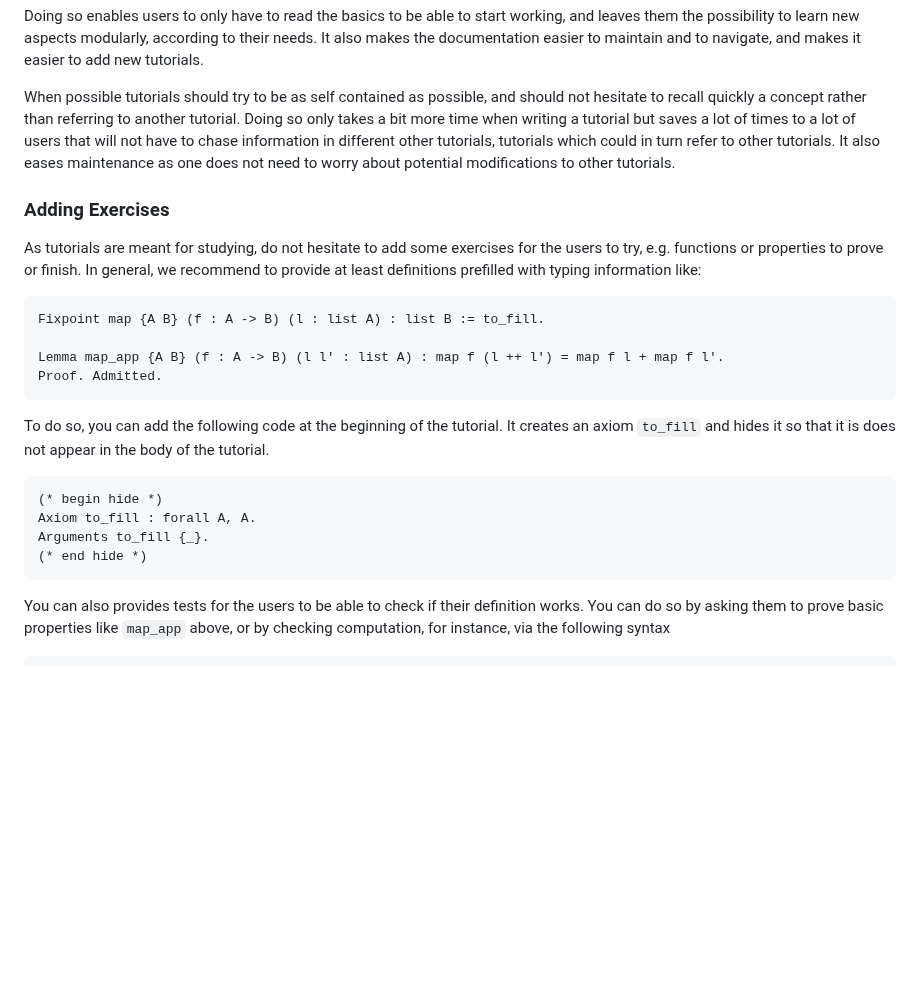
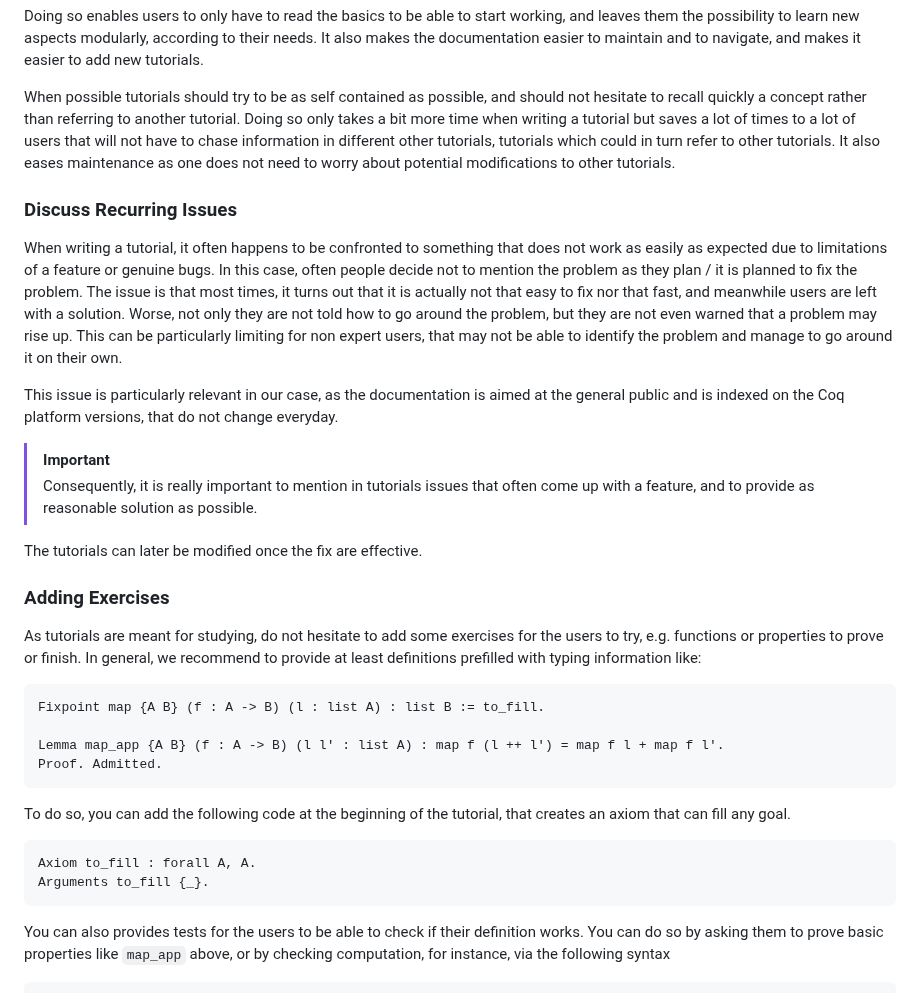
Before and after one commit to coq/platform-docs, a Markdown page: CONTRIBUTING.md, the part around the change. GitHub-like rendering; blank space fills up the shorter version.

Commit message:
edit Contribting >> talk about issues

````diff
--- a/CONTRIBUTING.md
+++ b/CONTRIBUTING.md
@@ -104,8 +104,33 @@ Doing so only takes a bit more time when writing a tutorial but saves a lot of t
 that will not have to chase information in different other tutorials, tutorials which could in turn refer to other tutorials.
 It also eases maintenance as one does not need to worry about potential modifications to other tutorials.
 
+### Discuss Recurring Issues
+
+When writing a tutorial, it often happens to be confronted to something that
+does not work as easily as expected due to limitations of a feature or genuine bugs.
+In this case, often people decide not to mention the problem as they plan /
+it is planned to fix the problem.
+The issue is that most times, it turns out that it is actually not that easy to fix
+nor that fast, and meanwhile users are left with a solution.
+Worse, not only they are not told how to go around the problem,
+but they are not even warned that a problem may rise up.
+This can be particularly limiting for non expert users, that may not be able
+to identify the problem and manage to go around it on their own.
+
+This issue is particularly relevant in our case, as the documentation is aimed
+at the general public and is indexed on the Coq platform versions,
+that do not change everyday.
+
+> [!IMPORTANT]
+> Consequently, it is really important to mention in tutorials issues that
+> often come up with a feature, and to provide as reasonable solution as possible.
+
+The tutorials can later be modified once the fix are effective.
+
+
 ### Adding Exercises
-As tutorials are meant for studying, do not hesitate to add some exercises for the users to try, e.g. functions or properties to prove or finish.
+As tutorials are meant for studying, do not hesitate to add some exercises
+for the users to try, e.g. functions or properties to prove or finish.
 In general, we recommend to provide at least definitions prefilled with typing information like:
 
 ```
@@ -115,13 +140,11 @@ Lemma map_app {A B} (f : A -> B) (l l' : list A) : map f (l ++ l') = map f l + m
 Proof. Admitted.
 ```
 
-To do so, you can add the following code at the beginning of the tutorial.
-It creates an axiom `to_fill` and hides it so that it is does not appear in the body of the tutorial.
+To do so, you can add the following code at the beginning of the tutorial,
+that creates an axiom that can fill any goal.
 ```
-(* begin hide *)
 Axiom to_fill : forall A, A.
 Arguments to_fill {_}.
-(* end hide *)
 ```
 
 You can also provides tests for the users to be able to check if their definition works.
````
